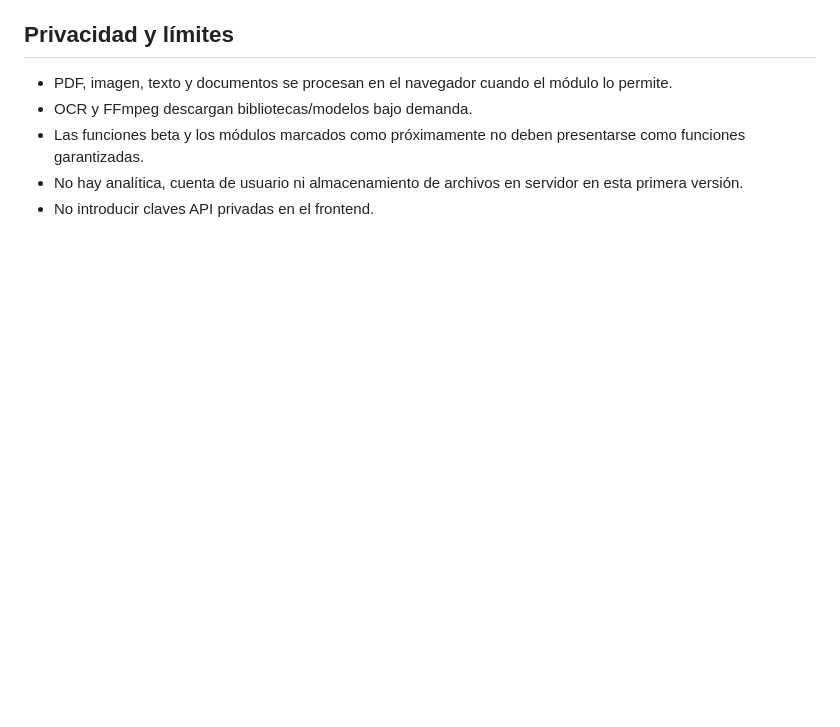
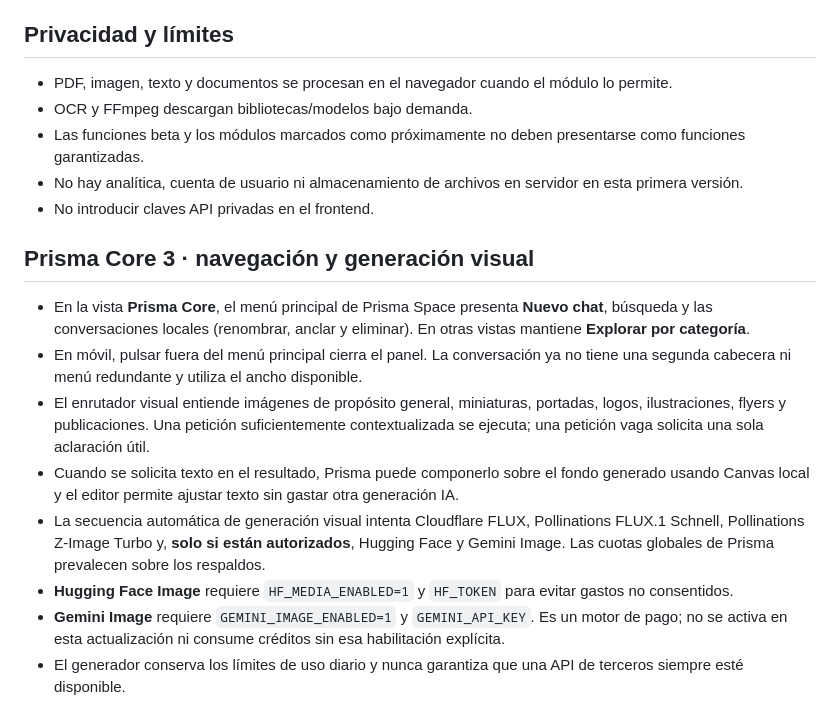
Before and after one commit to AndresYepez23/Andres-repositorio, a Markdown page: prisma/README.md, the part around the change. Drawn GitHub-style; blank space fills up the shorter version.

Commit message:
Documentar Core 3, menú consolidado y política de respaldos visuales

```diff
--- a/prisma/README.md
+++ b/prisma/README.md
@@ -81,3 +81,15 @@ Cada actualización integrada en `main` se puede desplegar en Cloudflare Pages.
 - Las funciones beta y los módulos marcados como próximamente no deben presentarse como funciones garantizadas.
 - No hay analítica, cuenta de usuario ni almacenamiento de archivos en servidor en esta primera versión.
 - No introducir claves API privadas en el frontend.
+
+
+## Prisma Core 3 · navegación y generación visual
+
+- En la vista **Prisma Core**, el menú principal de Prisma Space presenta **Nuevo chat**, búsqueda y las conversaciones locales (renombrar, anclar y eliminar). En otras vistas mantiene **Explorar por categoría**.
+- En móvil, pulsar fuera del menú principal cierra el panel. La conversación ya no tiene una segunda cabecera ni menú redundante y utiliza el ancho disponible.
+- El enrutador visual entiende imágenes de propósito general, miniaturas, portadas, logos, ilustraciones, flyers y publicaciones. Una petición suficientemente contextualizada se ejecuta; una petición vaga solicita una sola aclaración útil.
+- Cuando se solicita texto en el resultado, Prisma puede componerlo sobre el fondo generado usando Canvas local y el editor permite ajustar texto sin gastar otra generación IA.
+- La secuencia automática de generación visual intenta Cloudflare FLUX, Pollinations FLUX.1 Schnell, Pollinations Z-Image Turbo y, **solo si están autorizados**, Hugging Face y Gemini Image. Las cuotas globales de Prisma prevalecen sobre los respaldos.
+- **Hugging Face Image** requiere `HF_MEDIA_ENABLED=1` y `HF_TOKEN` para evitar gastos no consentidos.
+- **Gemini Image** requiere `GEMINI_IMAGE_ENABLED=1` y `GEMINI_API_KEY`. Es un motor de pago; no se activa en esta actualización ni consume créditos sin esa habilitación explícita.
+- El generador conserva los límites de uso diario y nunca garantiza que una API de terceros siempre esté disponible.
```
